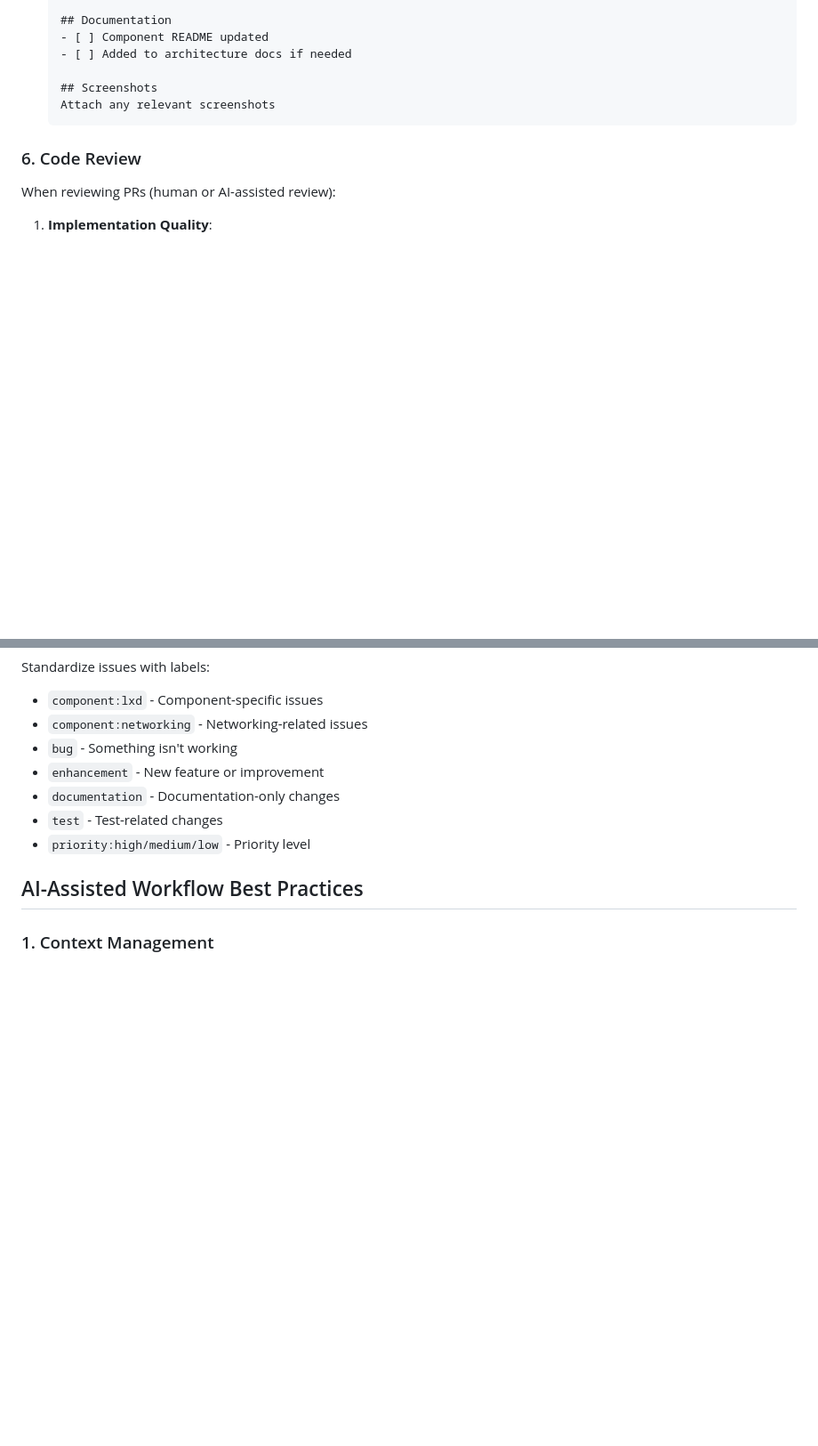
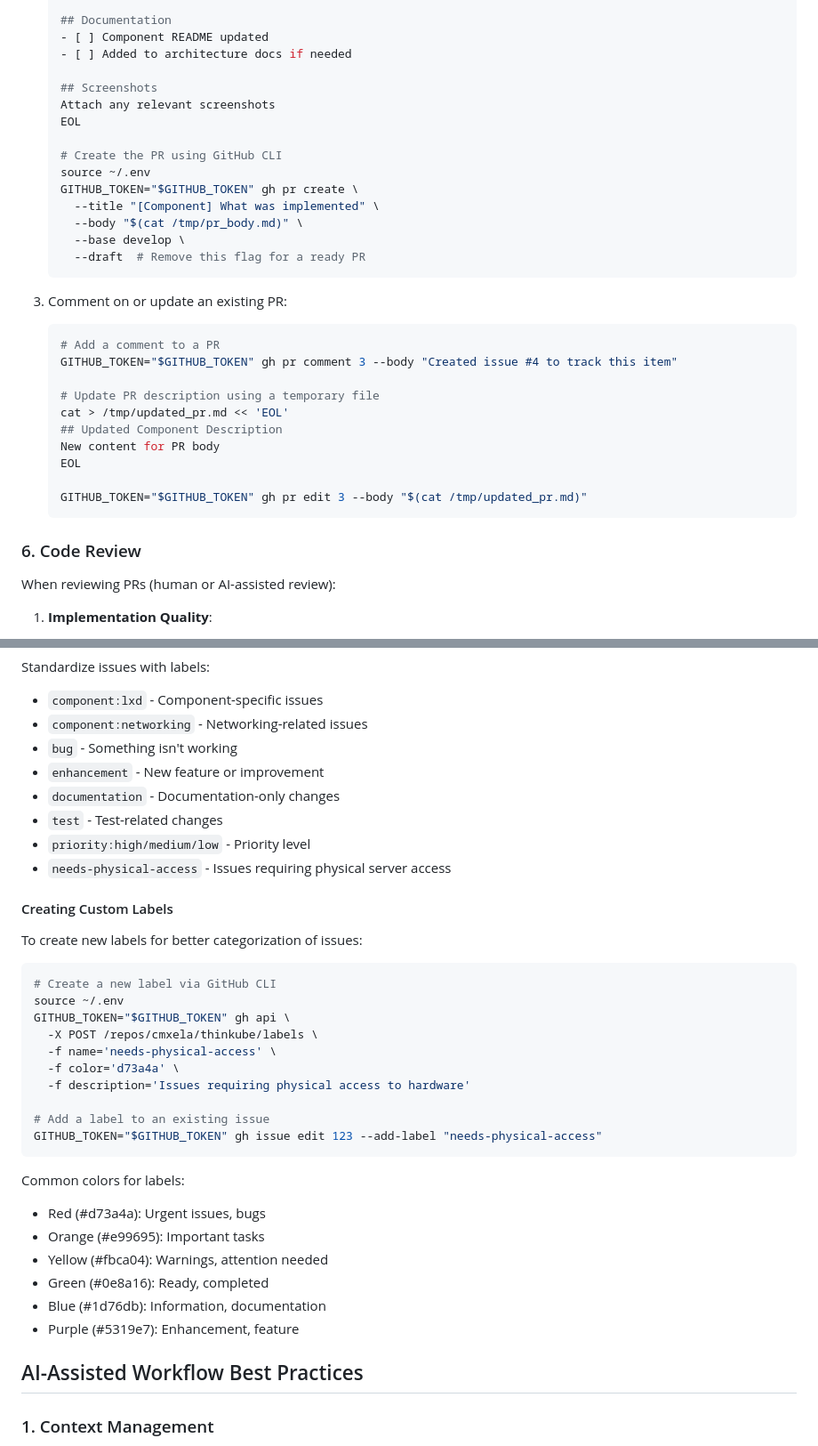
Before and after one commit to cmxela/thinkube, a Markdown page: docs/AI-AD/GITHUB_WORKFLOW.md, 2 parts joined by grey strips. Shown at 89% size. GitHub-like rendering; blank space fills up the shorter version.

````diff
--- a/docs/AI-AD/GITHUB_WORKFLOW.md
+++ b/docs/AI-AD/GITHUB_WORKFLOW.md
@@ -146,6 +151,29 @@ When a feature is complete and all tests pass:
 
    ## Screenshots
    Attach any relevant screenshots
+   EOL
+
+   # Create the PR using GitHub CLI
+   source ~/.env
+   GITHUB_TOKEN="$GITHUB_TOKEN" gh pr create \
+     --title "[Component] What was implemented" \
+     --body "$(cat /tmp/pr_body.md)" \
+     --base develop \
+     --draft  # Remove this flag for a ready PR
+   ```
+
+3. Comment on or update an existing PR:
+   ```bash
+   # Add a comment to a PR
+   GITHUB_TOKEN="$GITHUB_TOKEN" gh pr comment 3 --body "Created issue #4 to track this item"
+
+   # Update PR description using a temporary file
+   cat > /tmp/updated_pr.md << 'EOL'
+   ## Updated Component Description
+   New content for PR body
+   EOL
+
+   GITHUB_TOKEN="$GITHUB_TOKEN" gh pr edit 3 --body "$(cat /tmp/updated_pr.md)"
    ```
 
 ### 6. Code Review
@@ -298,6 +367,32 @@ Standardize issues with labels:
 - `documentation` - Documentation-only changes
 - `test` - Test-related changes
 - `priority:high/medium/low` - Priority level
+- `needs-physical-access` - Issues requiring physical server access
+
+#### Creating Custom Labels
+
+To create new labels for better categorization of issues:
+
+```bash
+# Create a new label via GitHub CLI
+source ~/.env
+GITHUB_TOKEN="$GITHUB_TOKEN" gh api \
+  -X POST /repos/cmxela/thinkube/labels \
+  -f name='needs-physical-access' \
+  -f color='d73a4a' \
+  -f description='Issues requiring physical access to hardware'
+
+# Add a label to an existing issue
+GITHUB_TOKEN="$GITHUB_TOKEN" gh issue edit 123 --add-label "needs-physical-access"
+```
+
+Common colors for labels:
+- Red (#d73a4a): Urgent issues, bugs
+- Orange (#e99695): Important tasks
+- Yellow (#fbca04): Warnings, attention needed
+- Green (#0e8a16): Ready, completed
+- Blue (#1d76db): Information, documentation
+- Purple (#5319e7): Enhancement, feature
 
 ## AI-Assisted Workflow Best Practices
 
````
Also changed, not shown: other parts of docs/AI-AD/GITHUB_WORKFLOW.md (+49 -3 lines).
